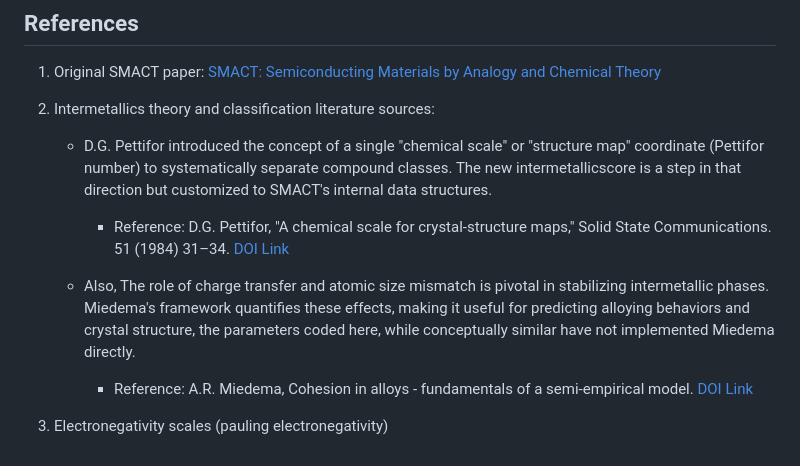
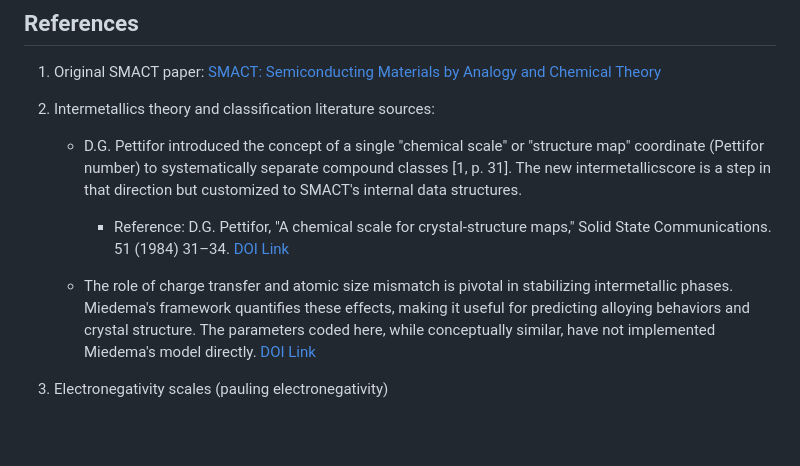
Before and after one commit to WMD-group/SMACT, a Markdown page: docs/intermetallics_readme.md, the part around the change. GitHub-like rendering; blank space fills up the shorter version.

Commit message:
nitpick changes to references in readme intermetallics_readme

```diff
--- a/docs/intermetallics_readme.md
+++ b/docs/intermetallics_readme.md
@@ -306,11 +306,10 @@ Contributions to improve the intermetallics functionality are welcome! Areas par
 1. Original SMACT paper: [SMACT: Semiconducting Materials by Analogy and Chemical Theory](https://joss.theoj.org/papers/10.21105/joss.01361)
 2. Intermetallics theory and classification literature sources:
 
-   - D.G. Pettifor introduced the concept of a single "chemical scale" or "structure map" coordinate (Pettifor number) to systematically separate compound classes. The new intermetallicscore is a step in that direction but customized to SMACT's internal data structures.
+   - D.G. Pettifor introduced the concept of a single "chemical scale" or "structure map" coordinate (Pettifor number) to systematically separate compound classes [1, p. 31]. The new intermetallicscore is a step in that direction but customized to SMACT's internal data structures.
 
      - Reference: D.G. Pettifor, "A chemical scale for crystal-structure maps," Solid State Communications. 51 (1984) 31–34. [DOI Link](<https://doi.org/10.1016/0038-1098(84)90765-8>)
 
-   - Also, The role of charge transfer and atomic size mismatch is pivotal in stabilizing intermetallic phases. Miedema's framework quantifies these effects, making it useful for predicting alloying behaviors and crystal structure, the parameters coded here, while conceptually similar have not implemented Miedema directly.
-     - Reference: A.R. Miedema, Cohesion in alloys - fundamentals of a semi-empirical model. [DOI Link](<https://doi.org/10.1016/0378-4363(80)90054-6>)
+   - The role of charge transfer and atomic size mismatch is pivotal in stabilizing intermetallic phases. Miedema's framework quantifies these effects, making it useful for predicting alloying behaviors and crystal structure. The parameters coded here, while conceptually similar, have not implemented Miedema's model directly. [DOI Link](<https://doi.org/10.1016/0378-4363(80)90054-6>)
 
 3. Electronegativity scales (pauling electronegativity)
```
